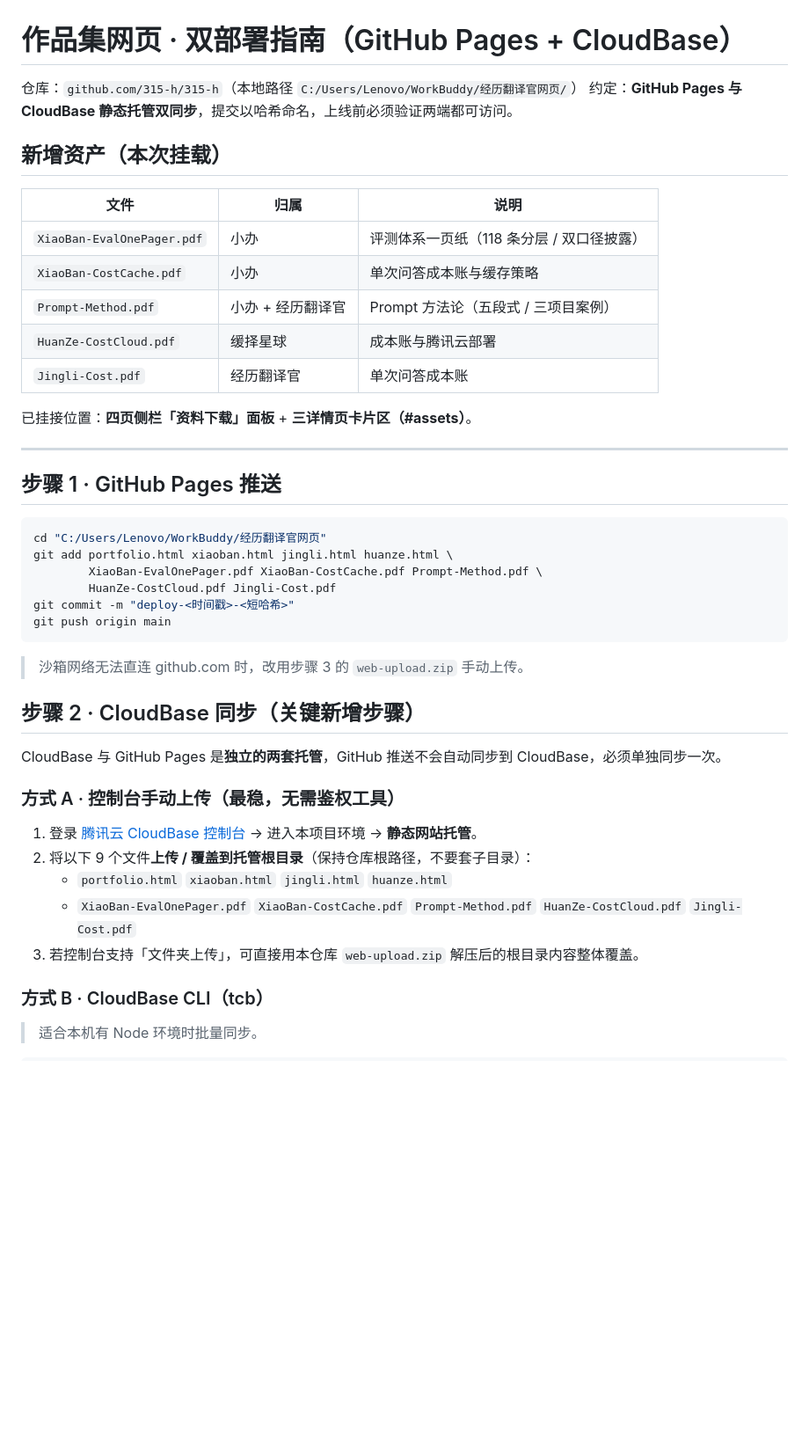
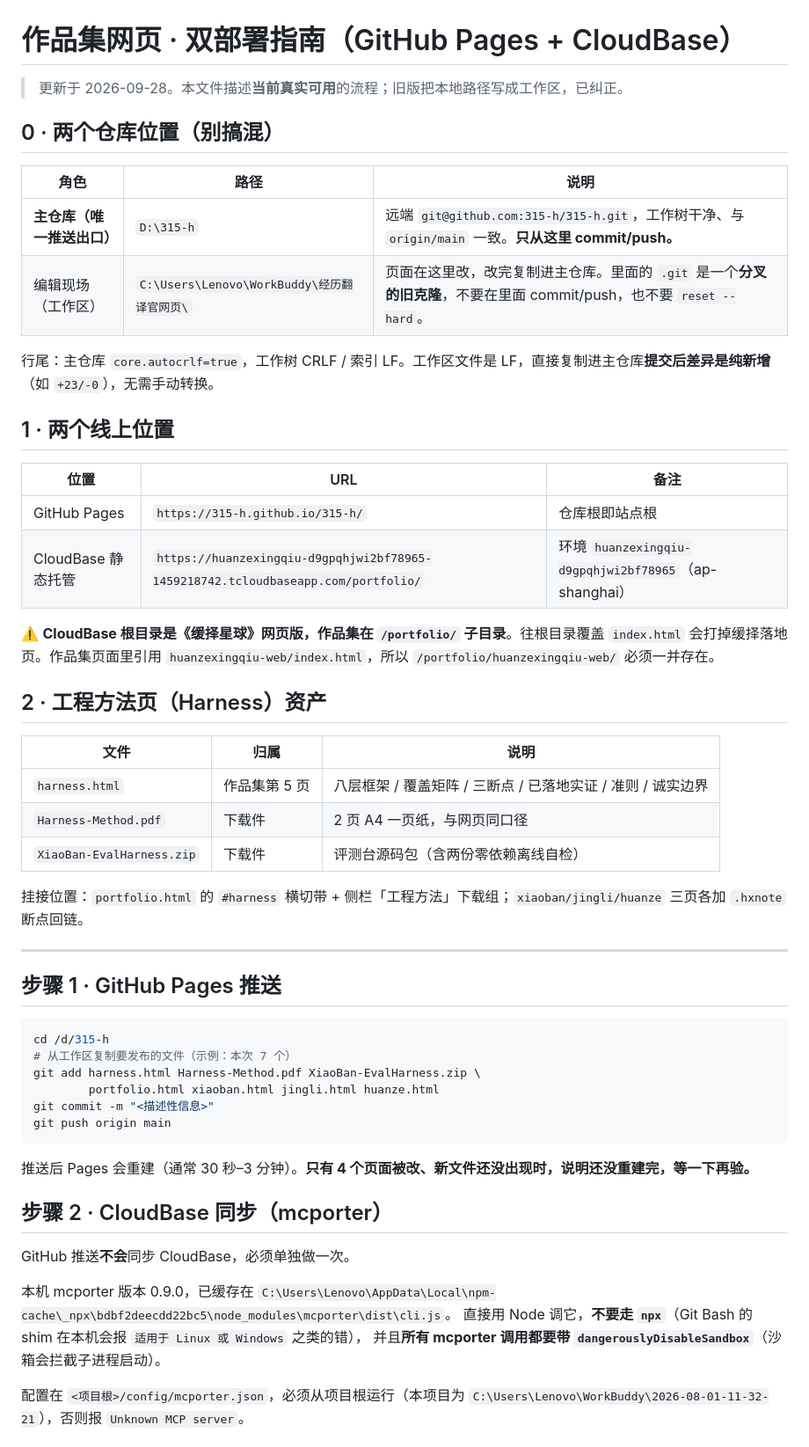
Before and after one commit to 315-h/315-h, a Markdown page: DEPLOY.md, the part around one of its changes. Shown at 88% size. Drawn GitHub-style; blank space fills up the shorter version.

Commit message:
更新 DEPLOY.md：修正仓库路径，补 CloudBase 设备码授权与验证流程及已知坑

````diff
--- a/DEPLOY.md
+++ b/DEPLOY.md
@@ -1,46 +1,59 @@
 # 作品集网页 · 双部署指南（GitHub Pages + CloudBase）
 
-仓库：`github.com/315-h/315-h`（本地路径 `C:/Users/Lenovo/WorkBuddy/经历翻译官网页/`）
-约定：**GitHub Pages 与 CloudBase 静态托管双同步**，提交以哈希命名，上线前必须验证两端都可访问。
+> 更新于 2026-09-28。本文件描述**当前真实可用**的流程；旧版把本地路径写成工作区，已纠正。
 
-## 新增资产（本次挂载）
+## 0 · 两个仓库位置（别搞混）
+
+| 角色 | 路径 | 说明 |
+|---|---|---|
+| **主仓库（唯一推送出口）** | `D:\315-h` | 远端 `git@github.com:315-h/315-h.git`，工作树干净、与 `origin/main` 一致。**只从这里 commit/push。** |
+| 编辑现场（工作区） | `C:\Users\Lenovo\WorkBuddy\经历翻译官网页\` | 页面在这里改，改完复制进主仓库。里面的 `.git` 是一个**分叉的旧克隆**，不要在里面 commit/push，也不要 `reset --hard`。 |
+
+行尾：主仓库 `core.autocrlf=true`，工作树 CRLF / 索引 LF。工作区文件是 LF，直接复制进主仓库**提交后差异是纯新增**（如 `+23/-0`），无需手动转换。
+
+## 1 · 两个线上位置
+
+| 位置 | URL | 备注 |
+|---|---|---|
+| GitHub Pages | `https://315-h.github.io/315-h/` | 仓库根即站点根 |
+| CloudBase 静态托管 | `https://huanzexingqiu-d9gpqhjwi2bf78965-1459218742.tcloudbaseapp.com/portfolio/` | 环境 `huanzexingqiu-d9gpqhjwi2bf78965`（ap-shanghai） |
+
+⚠️ **CloudBase 根目录是《缓择星球》网页版，作品集在 `/portfolio/` 子目录**。往根目录覆盖 `index.html` 会打掉缓择落地页。作品集页面里引用 `huanzexingqiu-web/index.html`，所以 `/portfolio/huanzexingqiu-web/` 必须一并存在。
+
+## 2 · 工程方法页（Harness）资产
 
 | 文件 | 归属 | 说明 |
 |---|---|---|
-| `XiaoBan-EvalOnePager.pdf` | 小办 | 评测体系一页纸（118 条分层 / 双口径披露） |
-| `XiaoBan-CostCache.pdf` | 小办 | 单次问答成本账与缓存策略 |
-| `Prompt-Method.pdf` | 小办 + 经历翻译官 | Prompt 方法论（五段式 / 三项目案例） |
-| `HuanZe-CostCloud.pdf` | 缓择星球 | 成本账与腾讯云部署 |
-| `Jingli-Cost.pdf` | 经历翻译官 | 单次问答成本账 |
+| `harness.html` | 作品集第 5 页 | 八层框架 / 覆盖矩阵 / 三断点 / 已落地实证 / 准则 / 诚实边界 |
+| `Harness-Method.pdf` | 下载件 | 2 页 A4 一页纸，与网页同口径 |
+| `XiaoBan-EvalHarness.zip` | 下载件 | 评测台源码包（含两份零依赖离线自检） |
 
-已挂接位置：**四页侧栏「资料下载」面板** + **三详情页卡片区（#assets）**。
+挂接位置：`portfolio.html` 的 `#harness` 横切带 + 侧栏「工程方法」下载组；`xiaoban/jingli/huanze` 三页各加 `.hxnote` 断点回链。
 
 ---
 
 ## 步骤 1 · GitHub Pages 推送
 
 ```bash
-cd "C:/Users/Lenovo/WorkBuddy/经历翻译官网页"
-git add portfolio.html xiaoban.html jingli.html huanze.html \
-        XiaoBan-EvalOnePager.pdf XiaoBan-CostCache.pdf Prompt-Method.pdf \
-        HuanZe-CostCloud.pdf Jingli-Cost.pdf
-git commit -m "deploy-<时间戳>-<短哈希>"
+cd /d/315-h
+# 从工作区复制要发布的文件（示例：本次 7 个）
+git add harness.html Harness-Method.pdf XiaoBan-EvalHarness.zip \
+        portfolio.html xiaoban.html jingli.html huanze.html
+git commit -m "<描述性信息>"
 git push origin main
 ```
 
-> 沙箱网络无法直连 github.com 时，改用步骤 3 的 `web-upload.zip` 手动上传。
+推送后 Pages 会重建（通常 30 秒–3 分钟）。**只有 4 个页面被改、新文件还没出现时，说明还没重建完，等一下再验。**
 
-## 步骤 2 · CloudBase 同步（关键新增步骤）
+## 步骤 2 · CloudBase 同步（mcporter）
 
-CloudBase 与 GitHub Pages 是**独立的两套托管**，GitHub 推送不会自动同步到 CloudBase，必须单独同步一次。
+GitHub 推送**不会**同步 CloudBase，必须单独做一次。
 
-### 方式 A · 控制台手动上传（最稳，无需鉴权工具）
-1. 登录 [腾讯云 CloudBase 控制台](https://console.cloud.tencent.com/tcb) → 进入本项目环境 → **静态网站托管**。
-2. 将以下 9 个文件**上传 / 覆盖到托管根目录**（保持仓库根路径，不要套子目录）：
-   - `portfolio.html` `xiaoban.html` `jingli.html` `huanze.html`
-   - `XiaoBan-EvalOnePager.pdf` `XiaoBan-CostCache.pdf` `Prompt-Method.pdf` `HuanZe-CostCloud.pdf` `Jingli-Cost.pdf`
-3. 若控制台支持「文件夹上传」，可直接用本仓库 `web-upload.zip` 解压后的根目录内容整体覆盖。
+本机 mcporter 版本 0.9.0，已缓存在
+`C:\Users\Lenovo\AppData\Local\npm-cache\_npx\bdbf2deecdd22bc5\node_modules\mcporter\dist\cli.js`。
+直接用 Node 调它，**不要走 `npx`**（Git Bash 的 shim 在本机会报 `适用于 Linux 或 Windows` 之类的错），
+并且**所有 mcporter 调用都要带 `dangerouslyDisableSandbox`**（沙箱会拦截子进程启动）。
 
-### 方式 B · CloudBase CLI（tcb）
-> 适合本机有 Node 环境时批量同步。
+配置在 `<项目根>/config/mcporter.json`，必须从项目根运行（本项目为
+`C:\Users\Lenovo\WorkBuddy\2026-08-01-11-32-21`），否则报 `Unknown MCP server`。
 
````
Also changed, not shown: other parts of DEPLOY.md (+38 -11 lines).
